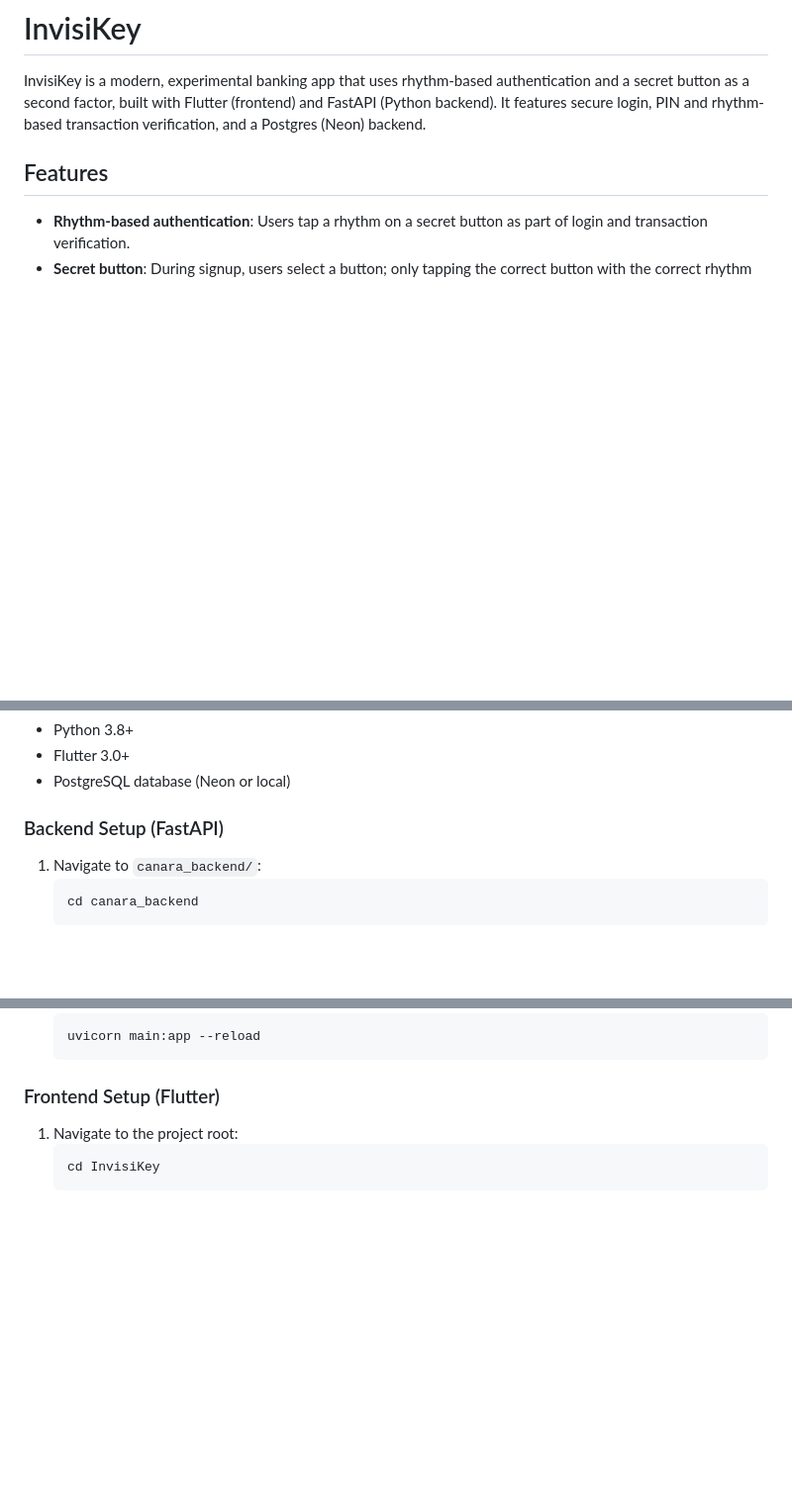
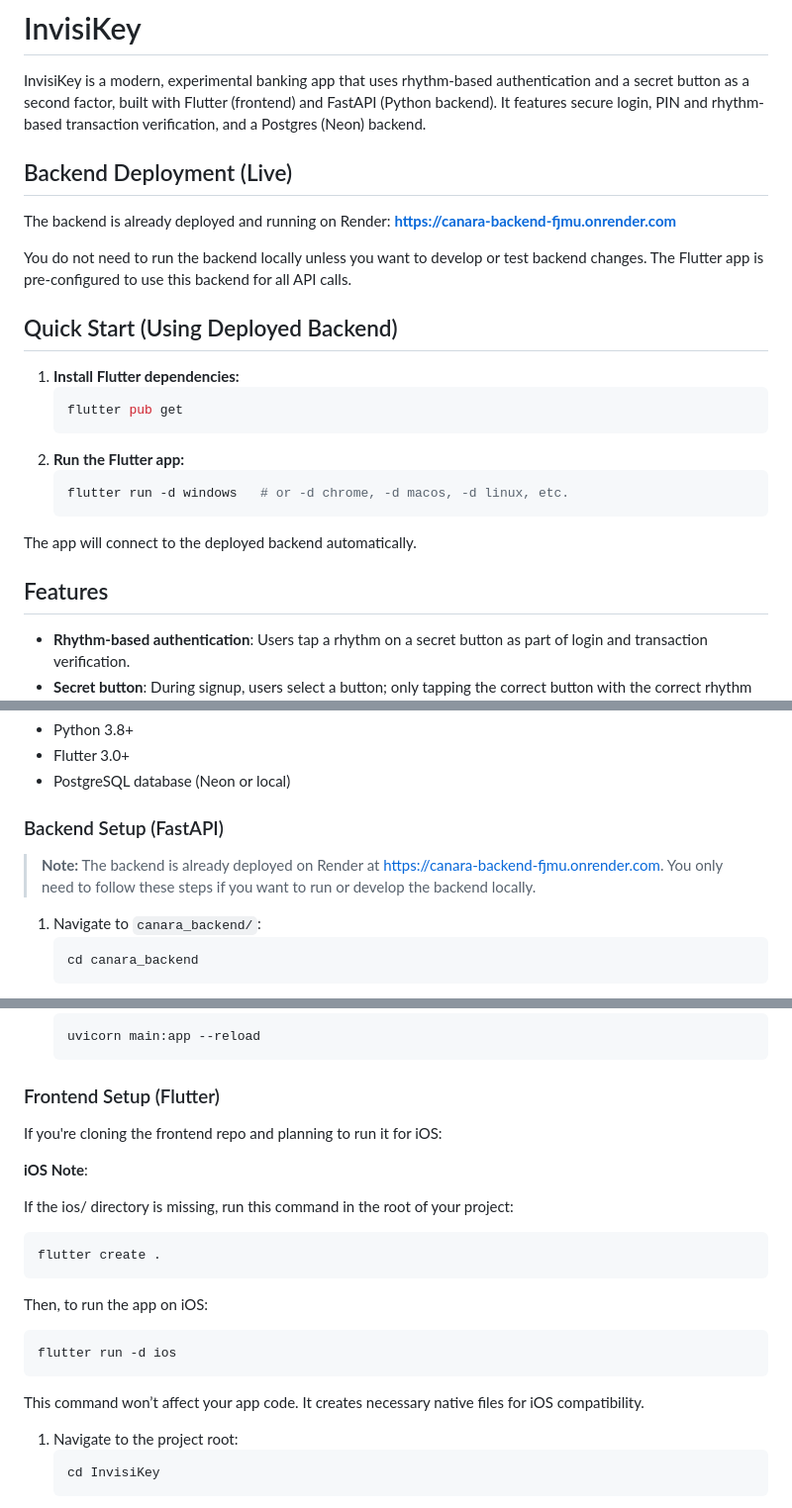
Before and after one commit to D-Hack1/InvisiKey, a Markdown page: README.md, 3 parts joined by grey strips. Shown at 99% size. Rendered like a GitHub page; blank space fills up the shorter version.

````diff
--- a/README.md
+++ b/README.md
@@ -1,6 +1,24 @@
 # InvisiKey
 
 InvisiKey is a modern, experimental banking app that uses rhythm-based authentication and a secret button as a second factor, built with Flutter (frontend) and FastAPI (Python backend). It features secure login, PIN and rhythm-based transaction verification, and a Postgres (Neon) backend.
+
+## Backend Deployment (Live)
+The backend is already deployed and running on Render:
+**https://canara-backend-fjmu.onrender.com**
+
+You do not need to run the backend locally unless you want to develop or test backend changes. The Flutter app is pre-configured to use this backend for all API calls.
+
+## Quick Start (Using Deployed Backend)
+1. **Install Flutter dependencies:**
+   ```sh
+   flutter pub get
+   ```
+2. **Run the Flutter app:**
+   ```sh
+   flutter run -d windows   # or -d chrome, -d macos, -d linux, etc.
+   ```
+
+The app will connect to the deployed backend automatically.
 
 ## Features
 - **Rhythm-based authentication**: Users tap a rhythm on a secret button as part of login and transaction verification.
@@ -46,6 +64,8 @@ The app implements a comprehensive security system to prevent brute-force attack
 - PostgreSQL database (Neon or local)
 
 ### Backend Setup (FastAPI)
+> **Note:** The backend is already deployed on Render at https://canara-backend-fjmu.onrender.com. You only need to follow these steps if you want to run or develop the backend locally.
+
 1. Navigate to `canara_backend/`:
    ```sh
    cd canara_backend
@@ -71,6 +91,21 @@ The app implements a comprehensive security system to prevent brute-force attack
    ```
 
 ### Frontend Setup (Flutter)
+
+If you're cloning the frontend repo and planning to run it for iOS:
+
+**iOS Note**:
+
+If the ios/ directory is missing, run this command in the root of your project:
+```sh
+flutter create .
+```
+Then, to run the app on iOS:
+```sh
+flutter run -d ios
+```
+This command won’t affect your app code. It creates necessary native files for iOS compatibility.
+
 1. Navigate to the project root:
    ```sh
    cd InvisiKey
````
